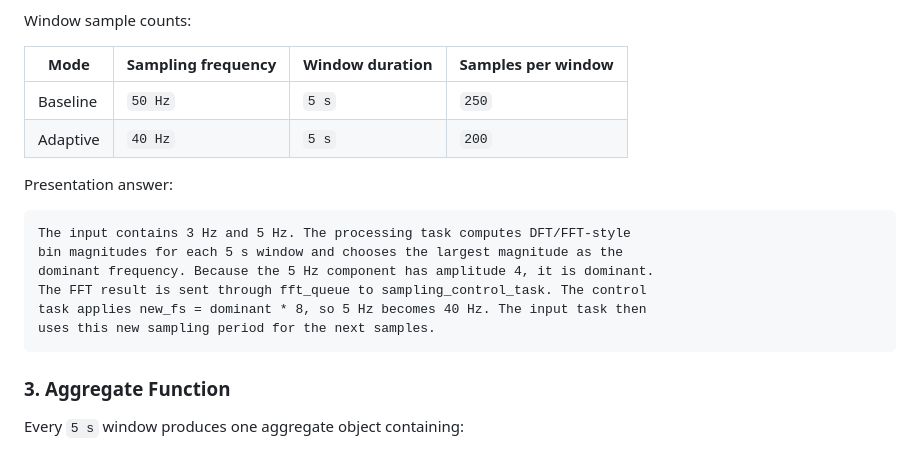
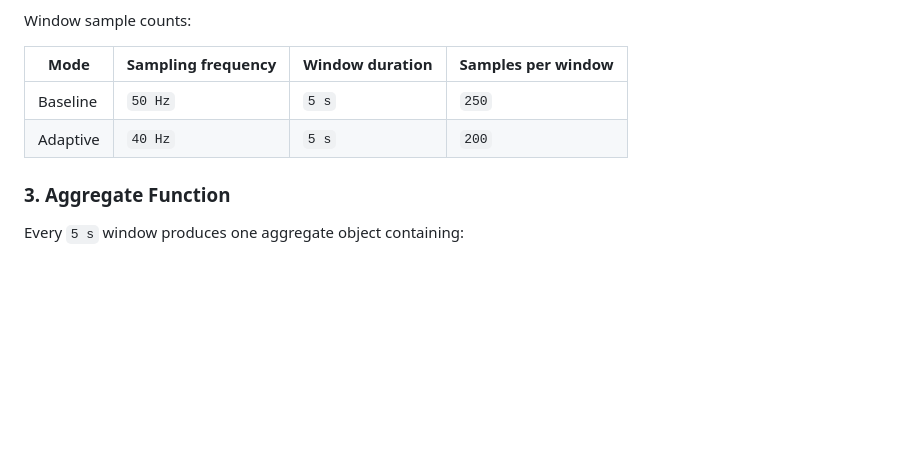
Before and after one commit to hamzaabedlkadr-b/iot_indv_project, a Markdown page: README.md, the part around the change. Drawn GitHub-style; blank space fills up the shorter version.

Commit message:
Remove presentation-note wording from README

````diff
--- a/README.md
+++ b/README.md
@@ -422,17 +422,6 @@ Window sample counts:
 | Baseline | `50 Hz` | `5 s` | `250` |
 | Adaptive | `40 Hz` | `5 s` | `200` |
 
-Presentation answer:
-
-```text
-The input contains 3 Hz and 5 Hz. The processing task computes DFT/FFT-style
-bin magnitudes for each 5 s window and chooses the largest magnitude as the
-dominant frequency. Because the 5 Hz component has amplitude 4, it is dominant.
-The FFT result is sent through fft_queue to sampling_control_task. The control
-task applies new_fs = dominant * 8, so 5 Hz becomes 40 Hz. The input task then
-uses this new sampling period for the next samples.
-```
-
 ### 3. Aggregate Function
 
 Every `5 s` window produces one aggregate object containing:
````
